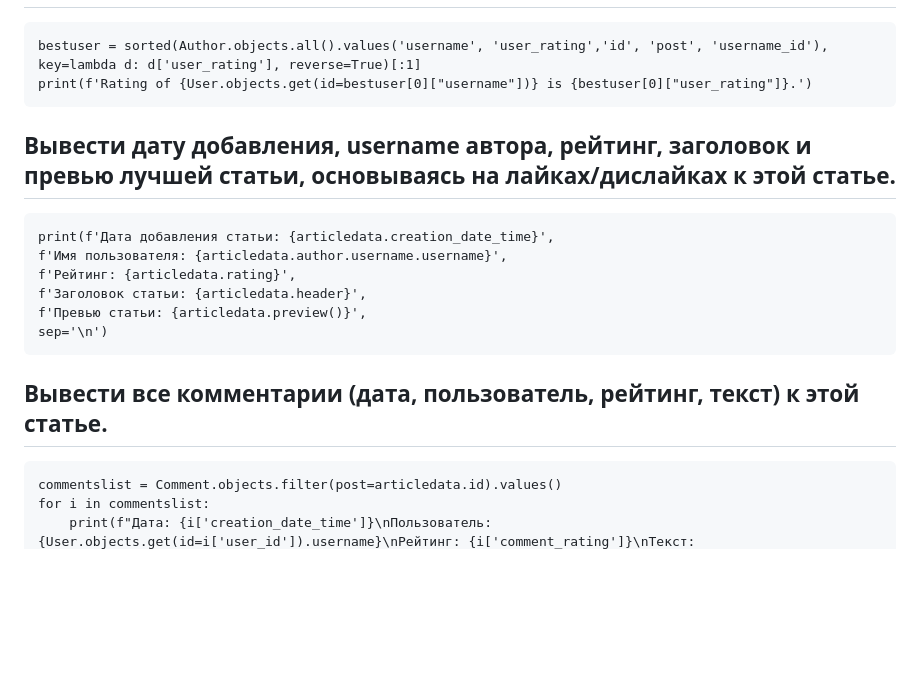
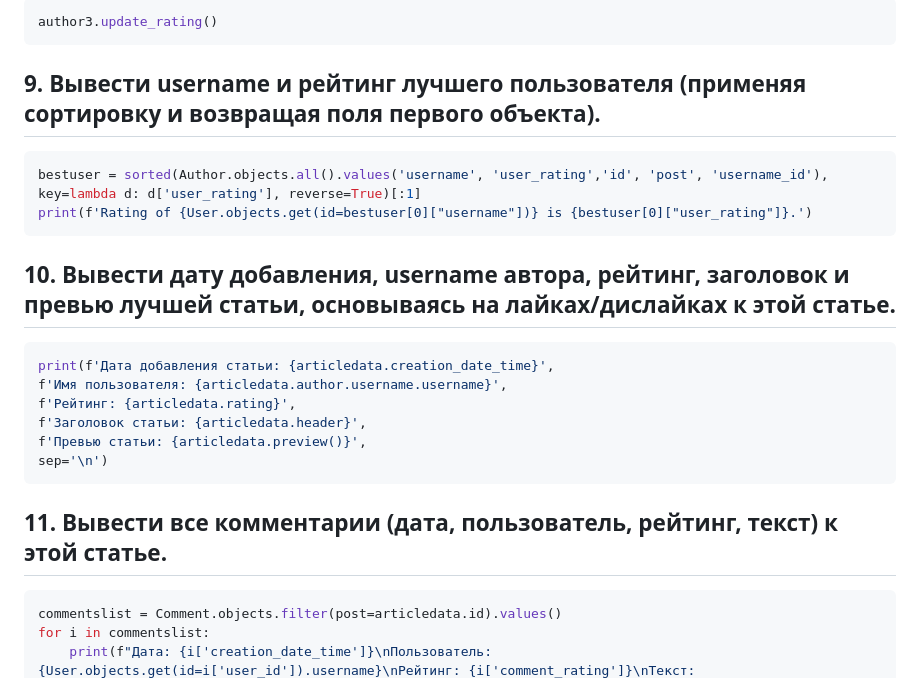
Before and after one commit to fotolx/NewsPaper_django, a Markdown page: readme.md, the part around the change printed below. Drawn GitHub-style; blank space fills up the shorter version.

````diff
--- a/readme.md
+++ b/readme.md
@@ -66,9 +156,15 @@
+```python
+author3.update_rating()
+```
+
+## 9. Вывести username и рейтинг лучшего пользователя (применяя сортировку и возвращая поля первого объекта).
+```python
 bestuser = sorted(Author.objects.all().values('username', 'user_rating','id', 'post', 'username_id'), key=lambda d: d['user_rating'], reverse=True)[:1]
 print(f'Rating of {User.objects.get(id=bestuser[0]["username"])} is {bestuser[0]["user_rating"]}.')
 ```
 
-## Вывести дату добавления, username автора, рейтинг, заголовок и превью лучшей статьи, основываясь на лайках/дислайках к этой статье.
-```
+## 10. Вывести дату добавления, username автора, рейтинг, заголовок и превью лучшей статьи, основываясь на лайках/дислайках к этой статье.
+```python
 print(f'Дата добавления статьи: {articledata.creation_date_time}',
 f'Имя пользователя: {articledata.author.username.username}',
 f'Рейтинг: {articledata.rating}',
@@ -77,8 +173,8 @@ f'Превью статьи: {articledata.preview()}',
 sep='\n')
 ```
 
-## Вывести все комментарии (дата, пользователь, рейтинг, текст) к этой статье.
-```
+## 11. Вывести все комментарии (дата, пользователь, рейтинг, текст) к этой статье.
+```python
 commentslist = Comment.objects.filter(post=articledata.id).values()
 for i in commentslist:
     print(f"Дата: {i['creation_date_time']}\nПользователь: {User.objects.get(id=i['user_id']).username}\nРейтинг: {i['comment_rating']}\nТекст: {i['comment_text']}\n")
````
Also changed, not shown: other parts of readme.md (+135 -45 lines).
